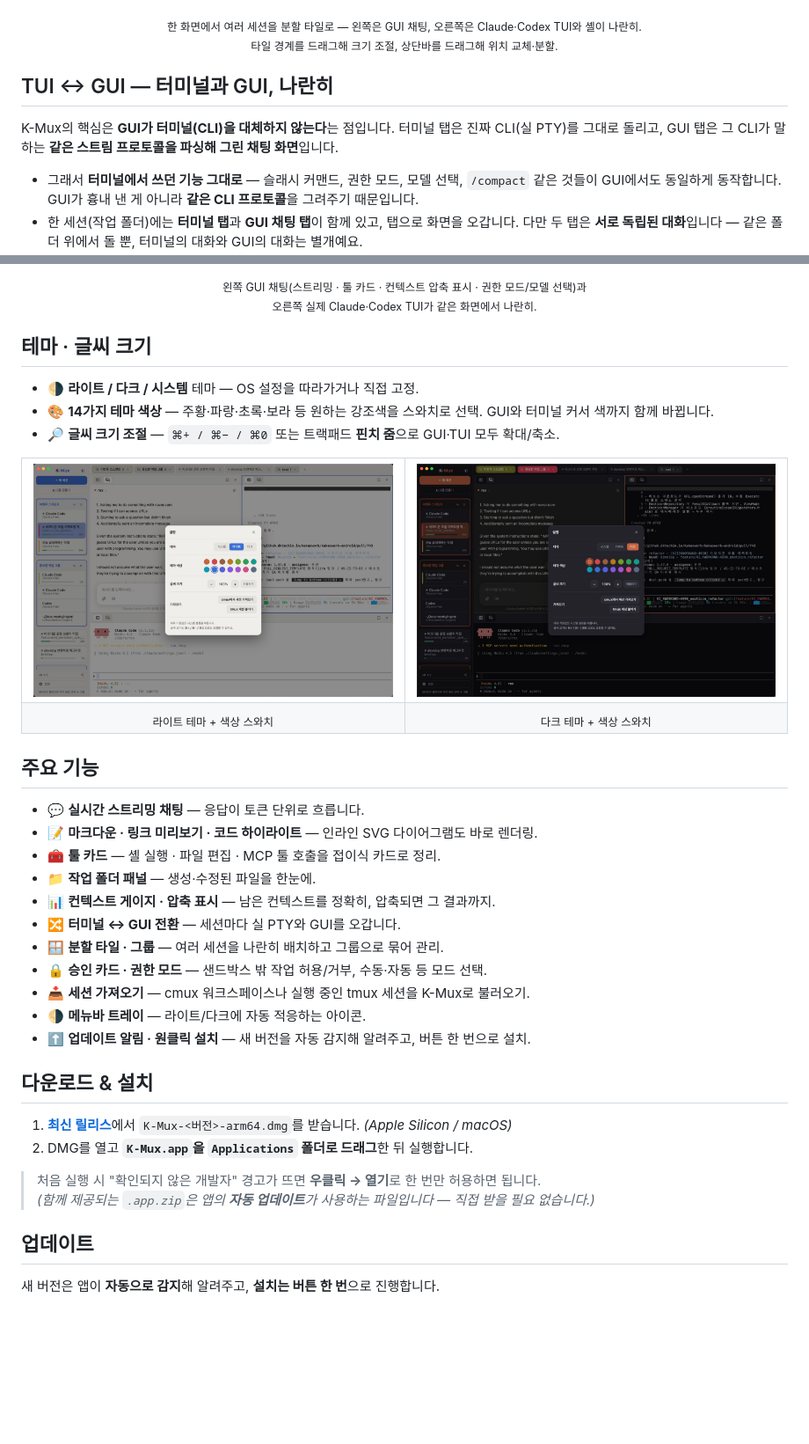
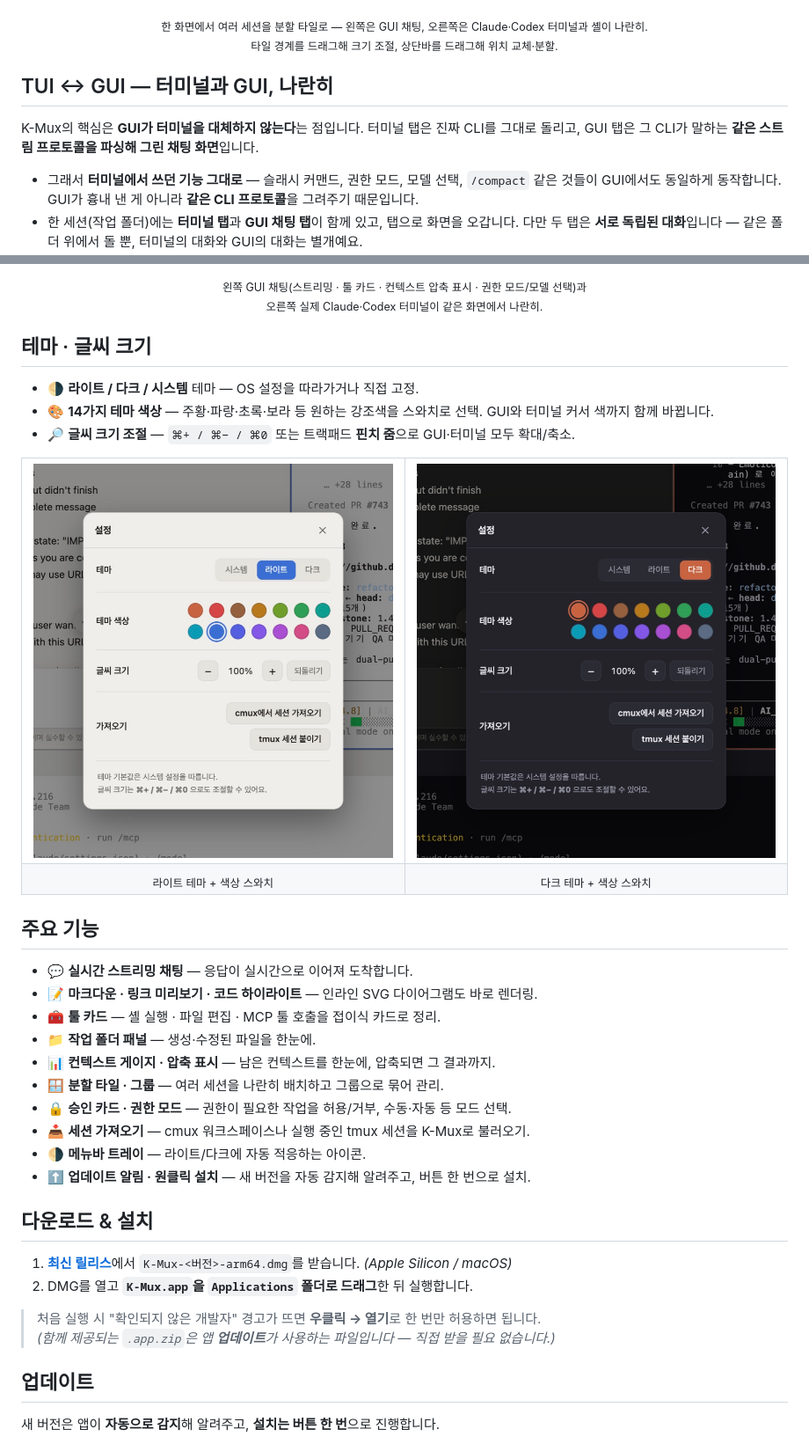
Before and after one commit to rex-ingeni/K-Mux, a Markdown page: README.md, 2 parts joined by grey strips. Shown at 88% size. GitHub-like rendering; pictures changed too: assets/theme-dark.jpeg, assets/theme-light.jpeg; blank space fills up the shorter version.

Commit message:
소개 페이지 적대적 리뷰 반영 (README + 랜딩)
과장/부정확: '자동 업데이트' 잔존 제거, '토큰 단위'→실시간(claude는 메시지 단위라
과장), '정확히'→한눈에, '샌드박스 밖'→권한 필요 작업, 무료→앱 무료(MIT),
og:description '두 가지 얼굴'(오류) 정정.
타이포/개행: 헤딩 강제 <br> 전부 제거, 용어 통일(TUI/실PTY→터미널), 기능 중복 제거.
디자인: 테마 스샷을 hero로(설정 모달만 크롭해 스와치 가독성↑), 개요 스샷은 사용
섹션으로 이동, 이모지→SVG 라인 아이콘(스프라이트), GUI 과다 강조 톤다운.

```diff
--- a/README.md
+++ b/README.md
@@ -28,15 +28,14 @@ K-Mux는 **Claude Code**와 **Codex** CLI를 감싸는 macOS 앱입니다. 두 C
   <img src="assets/overview.jpeg" width="880" alt="K-Mux — 분할 타일로 여러 세션을 한 화면에" />
 </p>
 <p align="center">
-  <sub>한 화면에서 여러 세션을 분할 타일로 — 왼쪽은 GUI 채팅, 오른쪽은 Claude·Codex TUI와 셸이 나란히.<br/>
+  <sub>한 화면에서 여러 세션을 분할 타일로 — 왼쪽은 GUI 채팅, 오른쪽은 Claude·Codex 터미널과 셸이 나란히.<br/>
   타일 경계를 드래그해 크기 조절, 상단바를 드래그해 위치 교체·분할.</sub>
 </p>
 
 ## TUI ↔ GUI — 터미널과 GUI, 나란히
 
-K-Mux의 핵심은 **GUI가 터미널(CLI)을 대체하지 않는다**는 점입니다. 터미널 탭은 진짜 CLI(실
-PTY)를 그대로 돌리고, GUI 탭은 그 CLI가 말하는 **같은 스트림 프로토콜을 파싱해 그린 채팅
-화면**입니다.
+K-Mux의 핵심은 **GUI가 터미널을 대체하지 않는다**는 점입니다. 터미널 탭은 진짜 CLI를 그대로
+돌리고, GUI 탭은 그 CLI가 말하는 **같은 스트림 프로토콜을 파싱해 그린 채팅 화면**입니다.
 
 - 그래서 **터미널에서 쓰던 기능 그대로** — 슬래시 커맨드, 권한 모드, 모델 선택, `/compact`
   같은 것들이 GUI에서도 동일하게 동작합니다. GUI가 흉내 낸 게 아니라 **같은 CLI 프로토콜**을
@@ -51,7 +50,7 @@ PTY)를 그대로 돌리고, GUI 탭은 그 CLI가 말하는 **같은 스트림
 </p>
 <p align="center">
   <sub>왼쪽 GUI 채팅(스트리밍 · 툴 카드 · 컨텍스트 압축 표시 · 권한 모드/모델 선택)과<br/>
-  오른쪽 실제 Claude·Codex TUI가 같은 화면에서 나란히.</sub>
+  오른쪽 실제 Claude·Codex 터미널이 같은 화면에서 나란히.</sub>
 </p>
 
 ## 테마 · 글씨 크기
@@ -59,7 +58,7 @@ PTY)를 그대로 돌리고, GUI 탭은 그 CLI가 말하는 **같은 스트림
 - 🌗 **라이트 / 다크 / 시스템** 테마 — OS 설정을 따라가거나 직접 고정.
 - 🎨 **14가지 테마 색상** — 주황·파랑·초록·보라 등 원하는 강조색을 스와치로 선택. GUI와
   터미널 커서 색까지 함께 바뀝니다.
-- 🔎 **글씨 크기 조절** — `⌘+ / ⌘− / ⌘0` 또는 트랙패드 **핀치 줌**으로 GUI·TUI 모두 확대/축소.
+- 🔎 **글씨 크기 조절** — `⌘+ / ⌘− / ⌘0` 또는 트랙패드 **핀치 줌**으로 GUI·터미널 모두 확대/축소.
 
 <table>
   <tr>
@@ -74,14 +73,13 @@ PTY)를 그대로 돌리고, GUI 탭은 그 CLI가 말하는 **같은 스트림
 
 ## 주요 기능
 
-- 💬 **실시간 스트리밍 채팅** — 응답이 토큰 단위로 흐릅니다.
+- 💬 **실시간 스트리밍 채팅** — 응답이 실시간으로 이어져 도착합니다.
 - 📝 **마크다운 · 링크 미리보기 · 코드 하이라이트** — 인라인 SVG 다이어그램도 바로 렌더링.
 - 🧰 **툴 카드** — 셸 실행 · 파일 편집 · MCP 툴 호출을 접이식 카드로 정리.
 - 📁 **작업 폴더 패널** — 생성·수정된 파일을 한눈에.
-- 📊 **컨텍스트 게이지 · 압축 표시** — 남은 컨텍스트를 정확히, 압축되면 그 결과까지.
-- 🔀 **터미널 ↔ GUI 전환** — 세션마다 실 PTY와 GUI를 오갑니다.
+- 📊 **컨텍스트 게이지 · 압축 표시** — 남은 컨텍스트를 한눈에, 압축되면 그 결과까지.
 - 🪟 **분할 타일 · 그룹** — 여러 세션을 나란히 배치하고 그룹으로 묶어 관리.
-- 🔒 **승인 카드 · 권한 모드** — 샌드박스 밖 작업 허용/거부, 수동·자동 등 모드 선택.
+- 🔒 **승인 카드 · 권한 모드** — 권한이 필요한 작업을 허용/거부, 수동·자동 등 모드 선택.
 - 📥 **세션 가져오기** — cmux 워크스페이스나 실행 중인 tmux 세션을 K-Mux로 불러오기.
 - 🌗 **메뉴바 트레이** — 라이트/다크에 자동 적응하는 아이콘.
 - ⬆️ **업데이트 알림 · 원클릭 설치** — 새 버전을 자동 감지해 알려주고, 버튼 한 번으로 설치.
@@ -93,7 +91,7 @@ PTY)를 그대로 돌리고, GUI 탭은 그 CLI가 말하는 **같은 스트림
 2. DMG를 열고 **`K-Mux.app`을 `Applications` 폴더로 드래그**한 뒤 실행합니다.
 
 > 처음 실행 시 "확인되지 않은 개발자" 경고가 뜨면 **우클릭 → 열기**로 한 번만 허용하면 됩니다.<br/>
-> *(함께 제공되는 `.app.zip`은 앱의 **자동 업데이트**가 사용하는 파일입니다 — 직접 받을 필요 없습니다.)*
+> *(함께 제공되는 `.app.zip`은 앱 **업데이트**가 사용하는 파일입니다 — 직접 받을 필요 없습니다.)*
 
 ## 업데이트
 
```
Also changed, not shown: docs/assets/theme-dark.jpeg, docs/assets/theme-light.jpeg, 1 other file.
